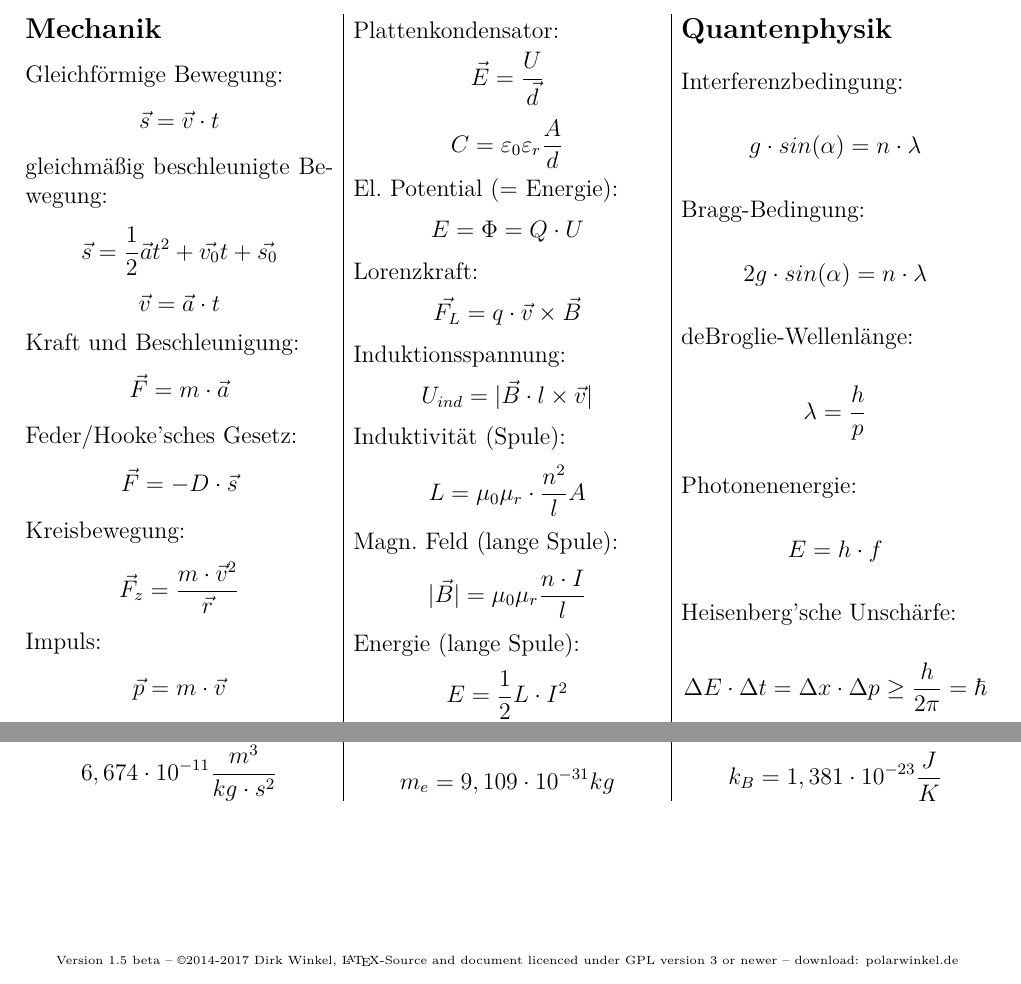
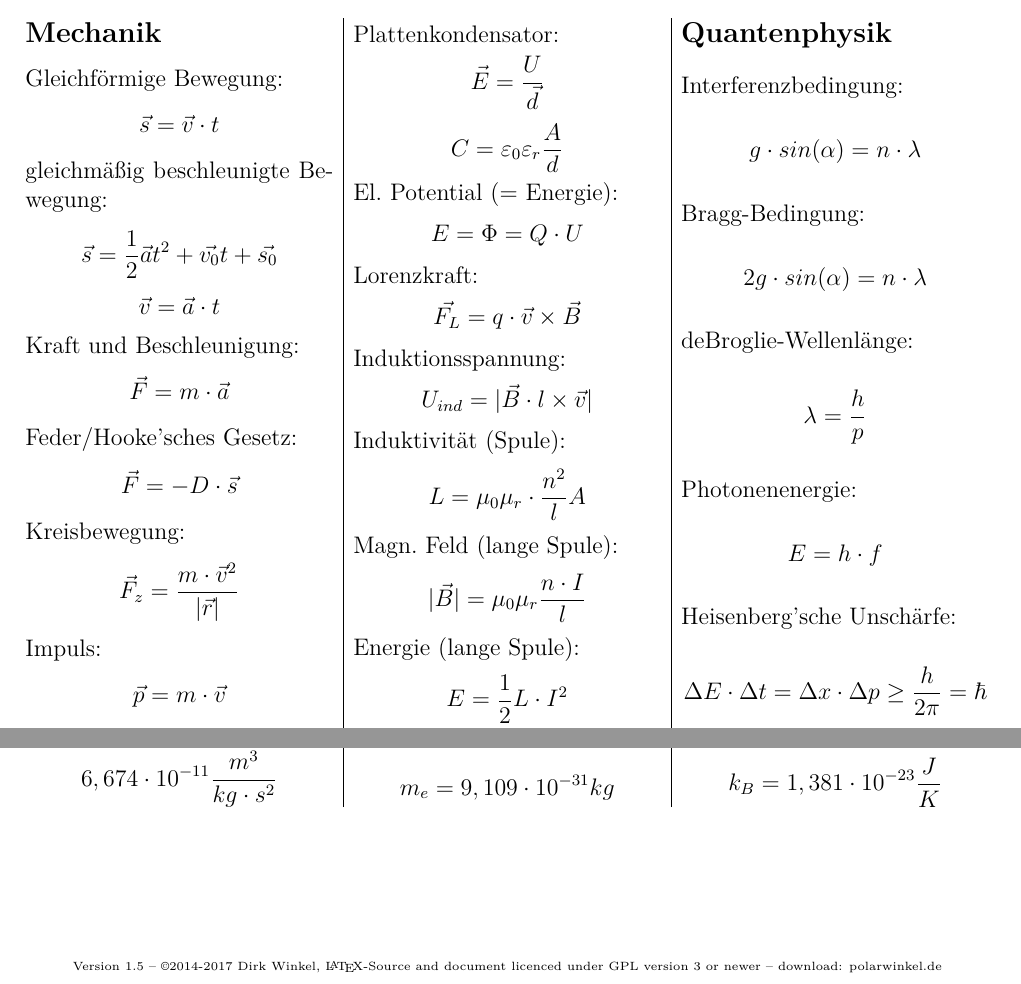
Before and after one commit to polarwinkel/KurzFormelsammlungPhysik, a LaTeX document (Formelsammlung.tex): two parts of pages 1 and 2 of 2, joined at a grey line, cut so that both start at the same text. Compiled offline with pdfLaTeX.

Commit message:
- Betrag bei division durch Vektor (Kreisbewegungen) eingeführt

```diff
--- a/Formelsammlung.tex
+++ b/Formelsammlung.tex
@@ -77,7 +77,7 @@ $$ \vec{F}=m \cdot \vec{a} $$
 Feder/Hooke'sches Gesetz:
 $$ \vec{F}=-D \cdot \vec{s} $$
 Kreisbewegung:
-$$ \vec{F}_z=\frac{m \cdot \vec{v}^2}{\vec{r}} $$
+$$ \vec{F}_z=\frac{m \cdot \vec{v}^2}{\abs{\vec{r}}} $$
 Impuls:
 $$ \vec{p} = m \cdot \vec{v} $$
 Energie:
@@ -209,7 +209,7 @@ Ist dabei das \textit{Kreuzprodukt} $\times$ angegeben müsssen die Größen sen
  Boltzmann-Konstante: $$ k_B = 1,381\cdot 10^{-23} \frac{J}{K} $$
 \end{multicols}
 
-\cfoot{\tiny{Version 1.5 beta -- \copyright 2014-2017 Dirk Winkel, \LaTeX-Source and document licenced under GPL version 3 or newer -- download: polarwinkel.de}}
+\cfoot{\tiny{Version 1.5 -- \copyright 2014-2017 Dirk Winkel, \LaTeX-Source and document licenced under GPL version 3 or newer -- download: polarwinkel.de}}
 
 % -----------------------------------------------------------------------------------------
 %	Elemente
```
Also changed, not shown: Formelsammlung.pdf, 1 other file.
